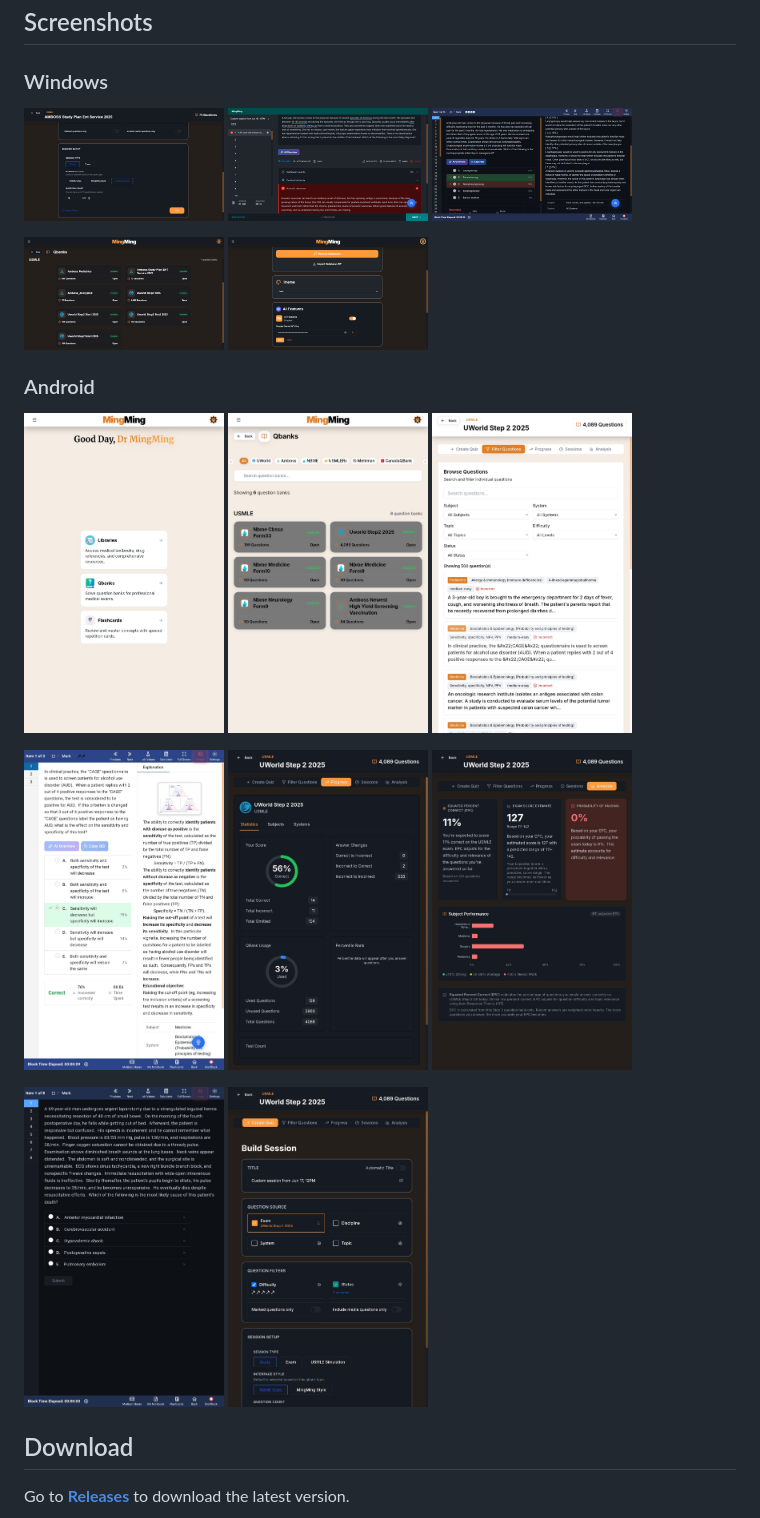
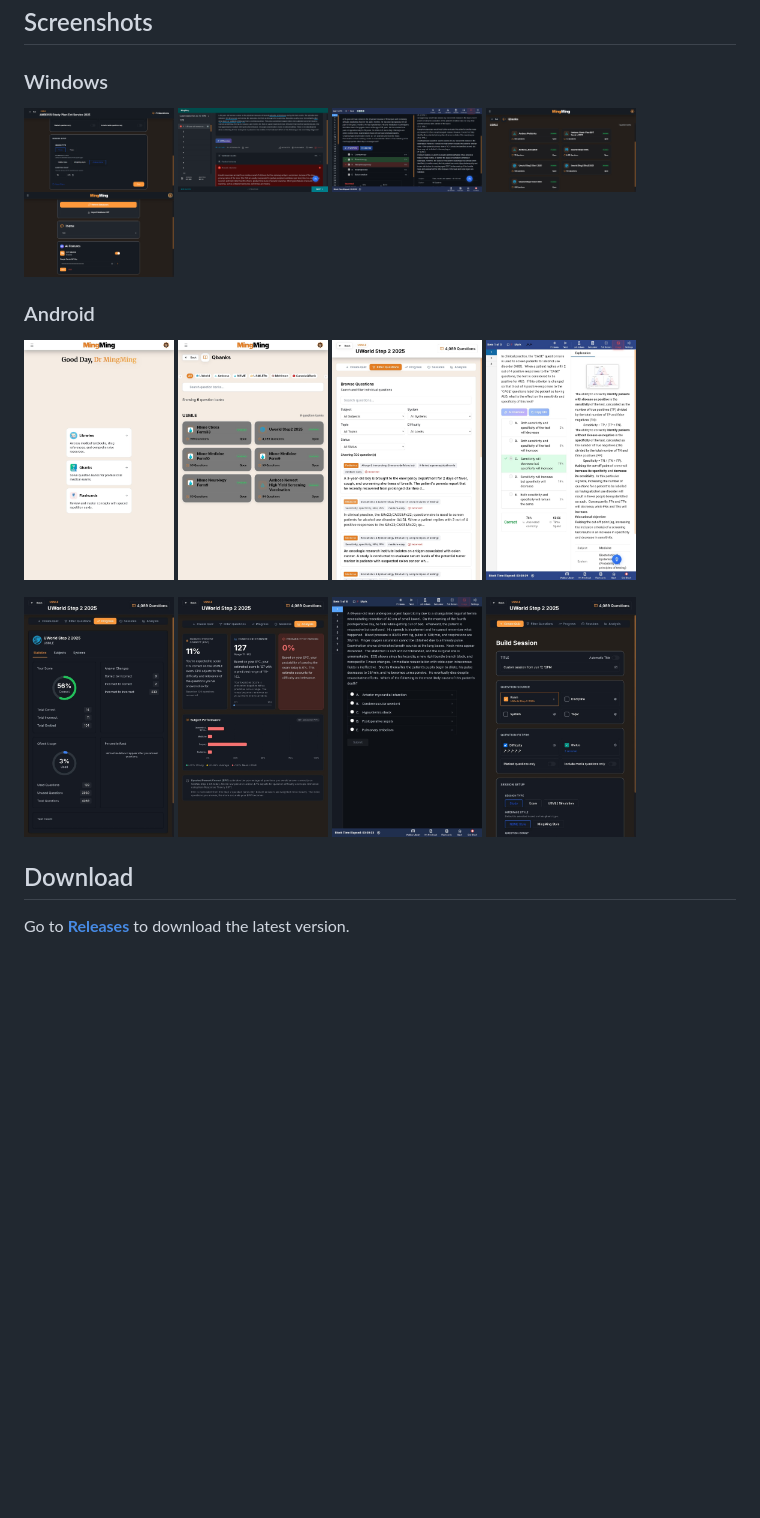
Before and after one commit to Grung-khan/MingMing-releases, a Markdown page: README.md, the part around the change. Rendered like a GitHub page; blank space fills up the shorter version.

Commit message:
Make screenshots smaller to fit side by side

```diff
--- a/README.md
+++ b/README.md
@@ -59,17 +59,13 @@ MingMing is a free, offline-first app designed specifically for medical students
 
 ### Windows
 
-<img src="screenshots/pc/Screenshot%202026-06-18%20224038.png" width="200"> <img src="screenshots/pc/Screenshot%202026-06-18%20224143.png" width="200"> <img src="screenshots/pc/Screenshot%202026-06-18%20224224.png" width="200">
-
-<img src="screenshots/pc/Screenshot%202026-06-18%20224308.png" width="200"> <img src="screenshots/pc/Screenshot%202026-06-18%20224331.png" width="200">
+<img src="screenshots/pc/Screenshot%202026-06-18%20224038.png" width="150"> <img src="screenshots/pc/Screenshot%202026-06-18%20224143.png" width="150"> <img src="screenshots/pc/Screenshot%202026-06-18%20224224.png" width="150"> <img src="screenshots/pc/Screenshot%202026-06-18%20224308.png" width="150"> <img src="screenshots/pc/Screenshot%202026-06-18%20224331.png" width="150">
 
 ### Android
 
-<img src="screenshots/android/IMG-20260608-WA0034.jpg" width="200"> <img src="screenshots/android/IMG-20260608-WA0035.jpg" width="200"> <img src="screenshots/android/IMG-20260608-WA0045.jpg" width="200">
+<img src="screenshots/android/IMG-20260608-WA0034.jpg" width="150"> <img src="screenshots/android/IMG-20260608-WA0035.jpg" width="150"> <img src="screenshots/android/IMG-20260608-WA0045.jpg" width="150"> <img src="screenshots/android/IMG-20260608-WA0046.jpg" width="150">
 
-<img src="screenshots/android/IMG-20260608-WA0046.jpg" width="200"> <img src="screenshots/android/IMG-20260617-WA0030.jpg" width="200"> <img src="screenshots/android/IMG-20260617-WA0032.jpg" width="200">
-
-<img src="screenshots/android/IMG-20260617-WA0035.jpg" width="200"> <img src="screenshots/android/IMG-20260617-WA0037.jpg" width="200">
+<img src="screenshots/android/IMG-20260617-WA0030.jpg" width="150"> <img src="screenshots/android/IMG-20260617-WA0032.jpg" width="150"> <img src="screenshots/android/IMG-20260617-WA0035.jpg" width="150"> <img src="screenshots/android/IMG-20260617-WA0037.jpg" width="150">
 
 ## Download
 
```
